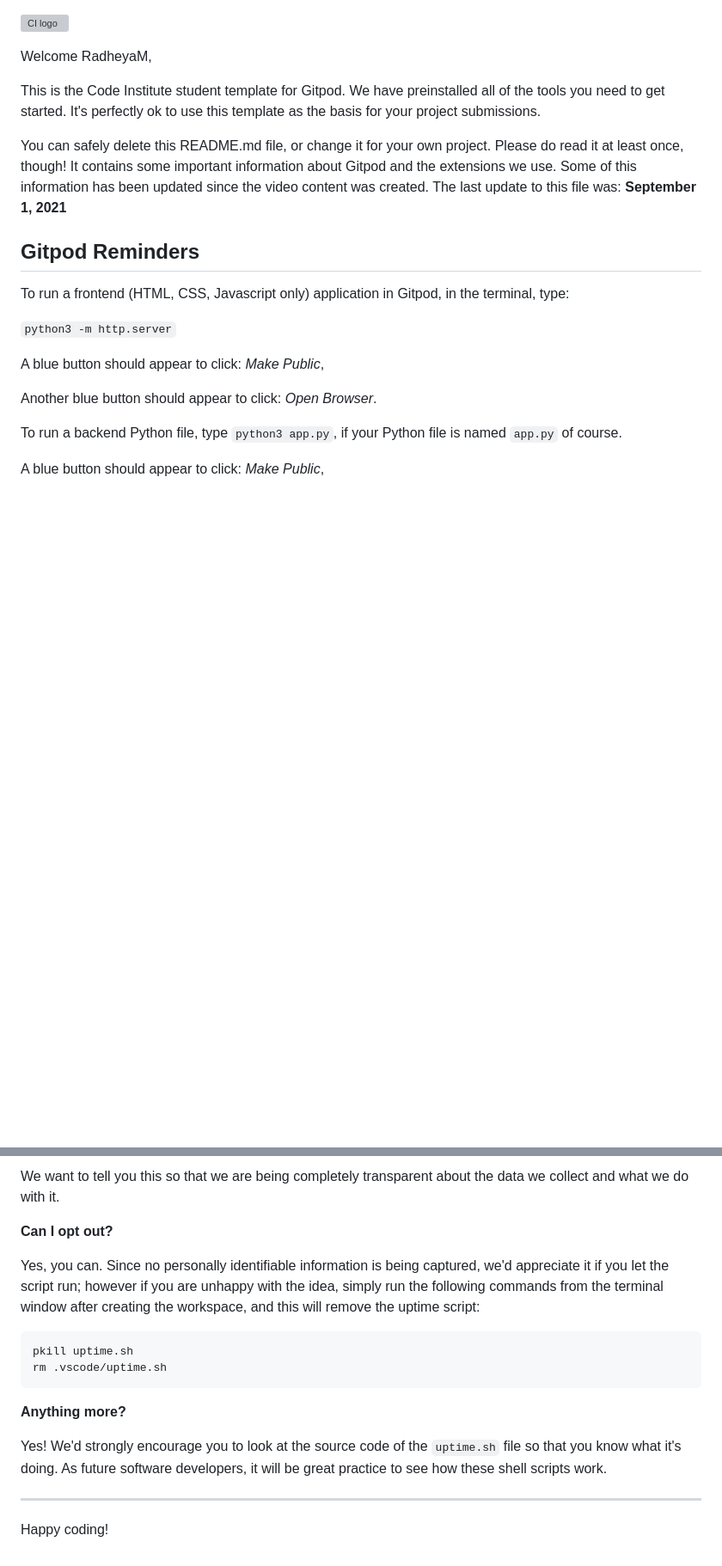
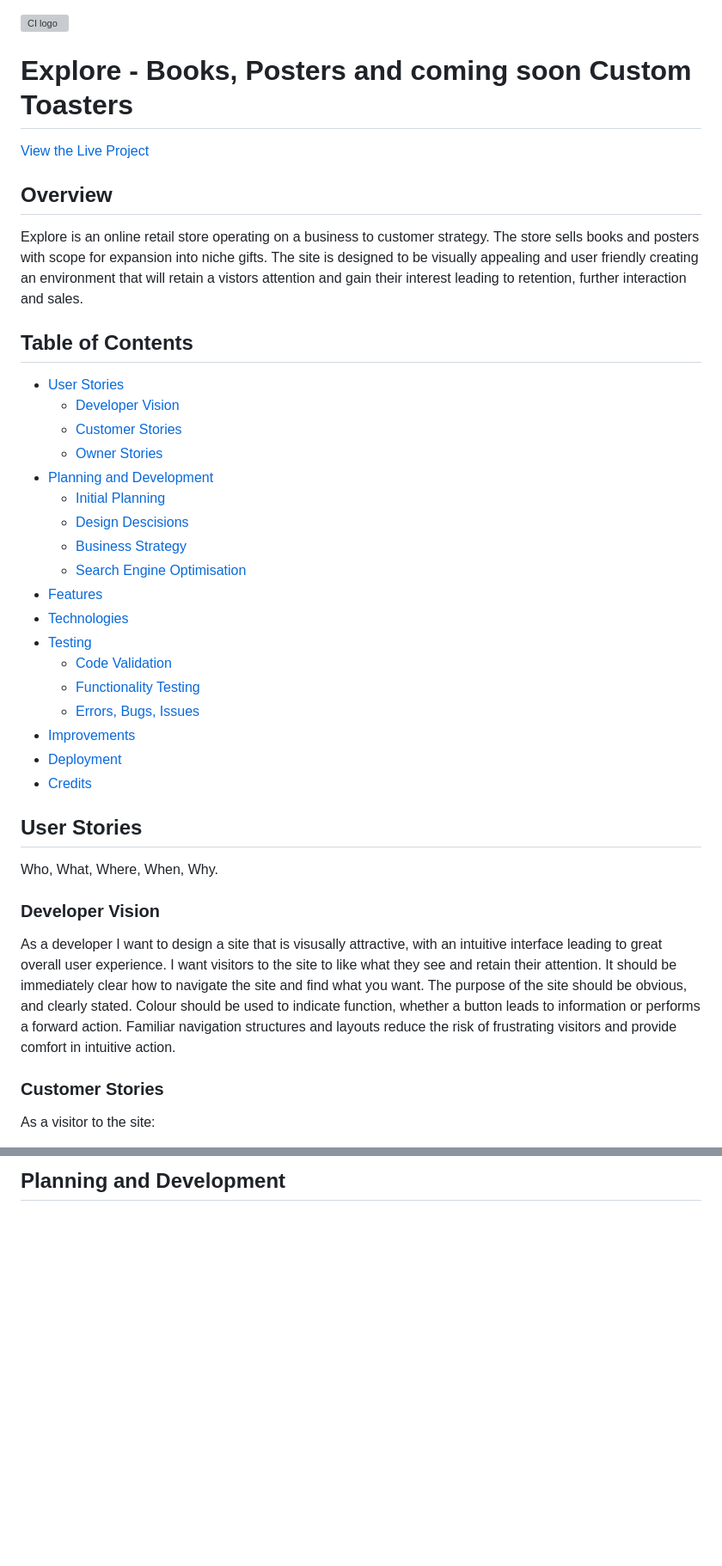
Before and after one commit to RadheyaM/explore, a Markdown page: README.md, 2 parts joined by grey strips. Shown at 86% size. Rendered like a GitHub page; blank space fills up the shorter version; grey boxes are pictures that could not be loaded.

Commit message:
Get started on the readme with User Stores and a planned table of contents

````diff
--- a/README.md
+++ b/README.md
@@ -1,22 +1,41 @@
 ![CI logo](https://codeinstitute.s3.amazonaws.com/fullstack/ci_logo_small.png)
 
-Welcome RadheyaM,
+# Explore - Books, Posters and coming soon Custom Toasters
 
-This is the Code Institute student template for Gitpod. We have preinstalled all of the tools you need to get started. It's perfectly ok to use this template as the basis for your project submissions.
+[View the Live Project]()
 
-You can safely delete this README.md file, or change it for your own project. Please do read it at least once, though! It contains some important information about Gitpod and the extensions we use. Some of this information has been updated since the video content was created. The last update to this file was: **September 1, 2021**
+## Overview
 
-## Gitpod Reminders
+Explore is an online retail store operating on a business to customer strategy.  The store sells books and posters with scope for expansion into niche gifts.  The site is designed to be visually appealing and user friendly creating an environment that will retain a vistors attention and gain their interest leading to retention, further interaction and sales.
 
-To run a frontend (HTML, CSS, Javascript only) application in Gitpod, in the terminal, type:
+## Table of Contents
++ [User Stories](#user-stories)
+    - [Developer Vision](#developer-vision)
+    - [Customer Stories](#customer-stories)
+    - [Owner Stories](#site-owner-stories)
++ [Planning and Development](#planning-and-development)
+    - [Initial Planning]()
+    - [Design Descisions]()
+    - [Business Strategy]()
+    - [Search Engine Optimisation]()
++ [Features]()
++ [Technologies]()
++ [Testing]()
+    - [Code Validation]()
+    - [Functionality Testing]()
+    - [Errors, Bugs, Issues]()
++ [Improvements]()
++ [Deployment]()
++ [Credits]()
 
-`python3 -m http.server`
+## User Stories
+Who, What, Where, When, Why.
 
-A blue button should appear to click: _Make Public_,
+### Developer Vision
 
-Another blue button should appear to click: _Open Browser_.
+As a developer I want to design a site that is visusally attractive, with an intuitive interface leading to great overall user experience.  I want visitors to the site to like what they see and retain their attention.  It should be immediately clear how to navigate the site and find what you want.  The purpose of the site should be obvious, and clearly stated.  Colour should be used to indicate function, whether a button leads to information or performs a forward action.  Familiar navigation structures and layouts reduce the risk of frustrating visitors and provide comfort in intuitive action.
 
-To run a backend Python file, type `python3 app.py`, if your Python file is named `app.py` of course.
+### Customer Stories
 
-A blue button should appear to click: _Make Public_,
+As a visitor to the site:
 
@@ -91,18 +79 @@ It is not possible for us or anyone else to trace the random ID back to an indiv
-We want to tell you this so that we are being completely transparent about the data we collect and what we do with it.
-
-**Can I opt out?**
-
-Yes, you can. Since no personally identifiable information is being captured, we'd appreciate it if you let the script run; however if you are unhappy with the idea, simply run the following commands from the terminal window after creating the workspace, and this will remove the uptime script:
-
-```
-pkill uptime.sh
-rm .vscode/uptime.sh
-```
-
-**Anything more?**
-
-Yes! We'd strongly encourage you to look at the source code of the `uptime.sh` file so that you know what it's doing. As future software developers, it will be great practice to see how these shell scripts work.
-
----
-
-Happy coding!
+## Planning and Development
````
Also changed, not shown: other parts of README.md (+33 -64 lines).
